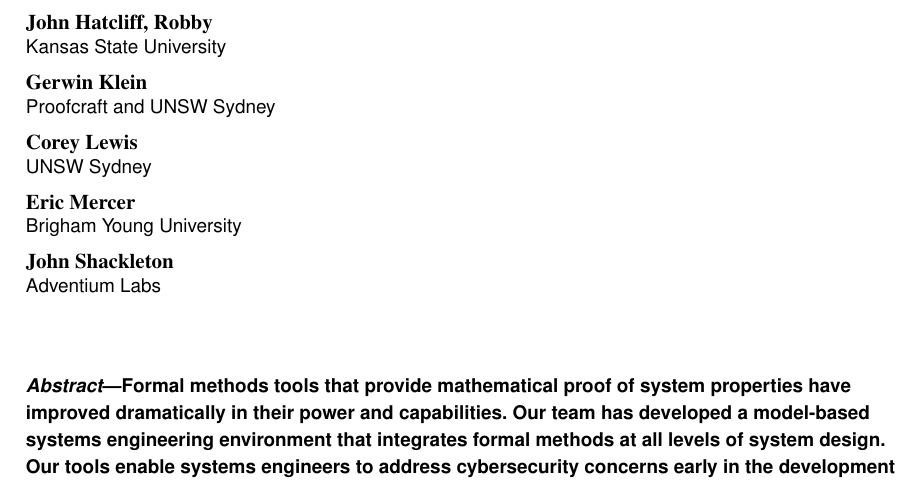
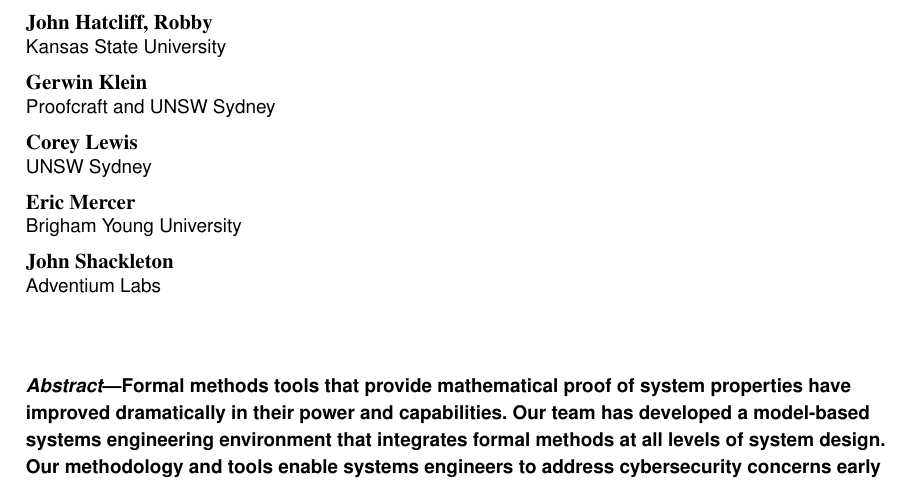
Before and after one commit to loonwerks/fmatscale, a LaTeX paper (main.tex): part of page 1 of 14, cut so that both start at the same text. Compiled offline with pdfLaTeX.

Commit message:
More wordsmithing on Abstract

```diff
--- a/main.tex
+++ b/main.tex
@@ -91,7 +91,7 @@
 Formal methods tools that provide mathematical proof of system properties
 have improved dramatically in their power and capabilities. Our team has developed a model-based systems
 engineering environment that integrates formal methods at all levels of system design.
-Our tools enable systems engineers to address
+Our methodology and tools enable systems engineers to address
 cybersecurity concerns early in the development of complex high-assurance systems.
 \end{abstract}
 
```
